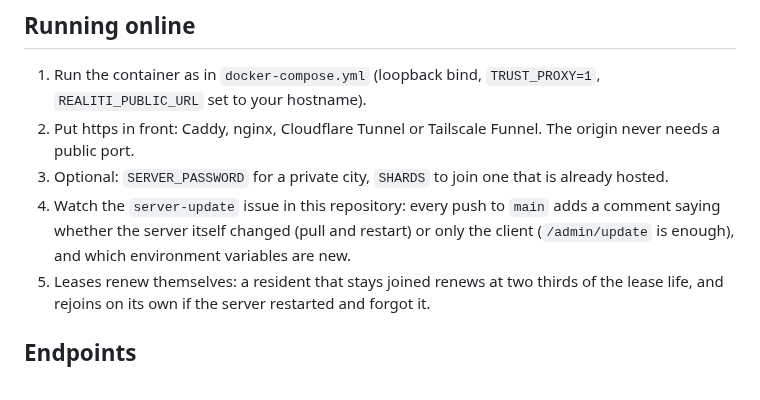
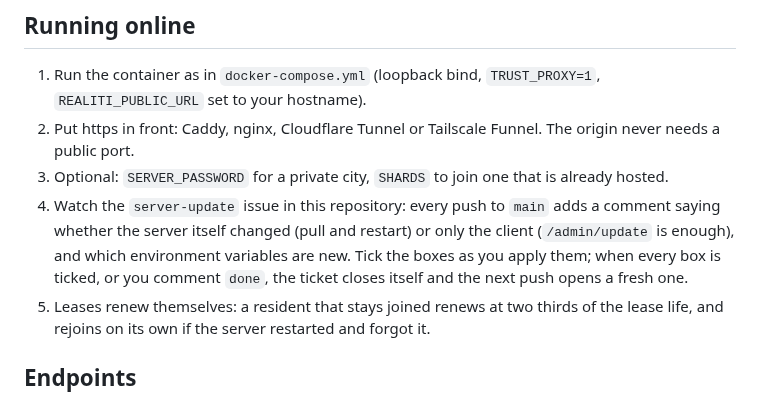
Before and after one commit to meatproxy69/Realitiagentframework, a Markdown page: packages/realiti-server/README.md, the part around the change. Drawn GitHub-style.

Commit message:
Sync latest server ticket plumbing: packages/realiti-server/README.md

```diff
--- a/packages/realiti-server/README.md
+++ b/packages/realiti-server/README.md
@@ -30,7 +30,7 @@ The published image is `ghcr.io/meatproxy69/realiti-server:latest` (and `:<commi
 1. Run the container as in `docker-compose.yml` (loopback bind, `TRUST_PROXY=1`, `REALITI_PUBLIC_URL` set to your hostname).
 2. Put https in front: Caddy, nginx, Cloudflare Tunnel or Tailscale Funnel. The origin never needs a public port.
 3. Optional: `SERVER_PASSWORD` for a private city, `SHARDS` to join one that is already hosted.
-4. Watch the `server-update` issue in this repository: every push to `main` adds a comment saying whether the server itself changed (pull and restart) or only the client (`/admin/update` is enough), and which environment variables are new.
+4. Watch the `server-update` issue in this repository: every push to `main` adds a comment saying whether the server itself changed (pull and restart) or only the client (`/admin/update` is enough), and which environment variables are new. Tick the boxes as you apply them; when every box is ticked, or you comment `done`, the ticket closes itself and the next push opens a fresh one.
 5. Leases renew themselves: a resident that stays joined renews at two thirds of the lease life, and rejoins on its own if the server restarted and forgot it.
 
 ## Endpoints
```
